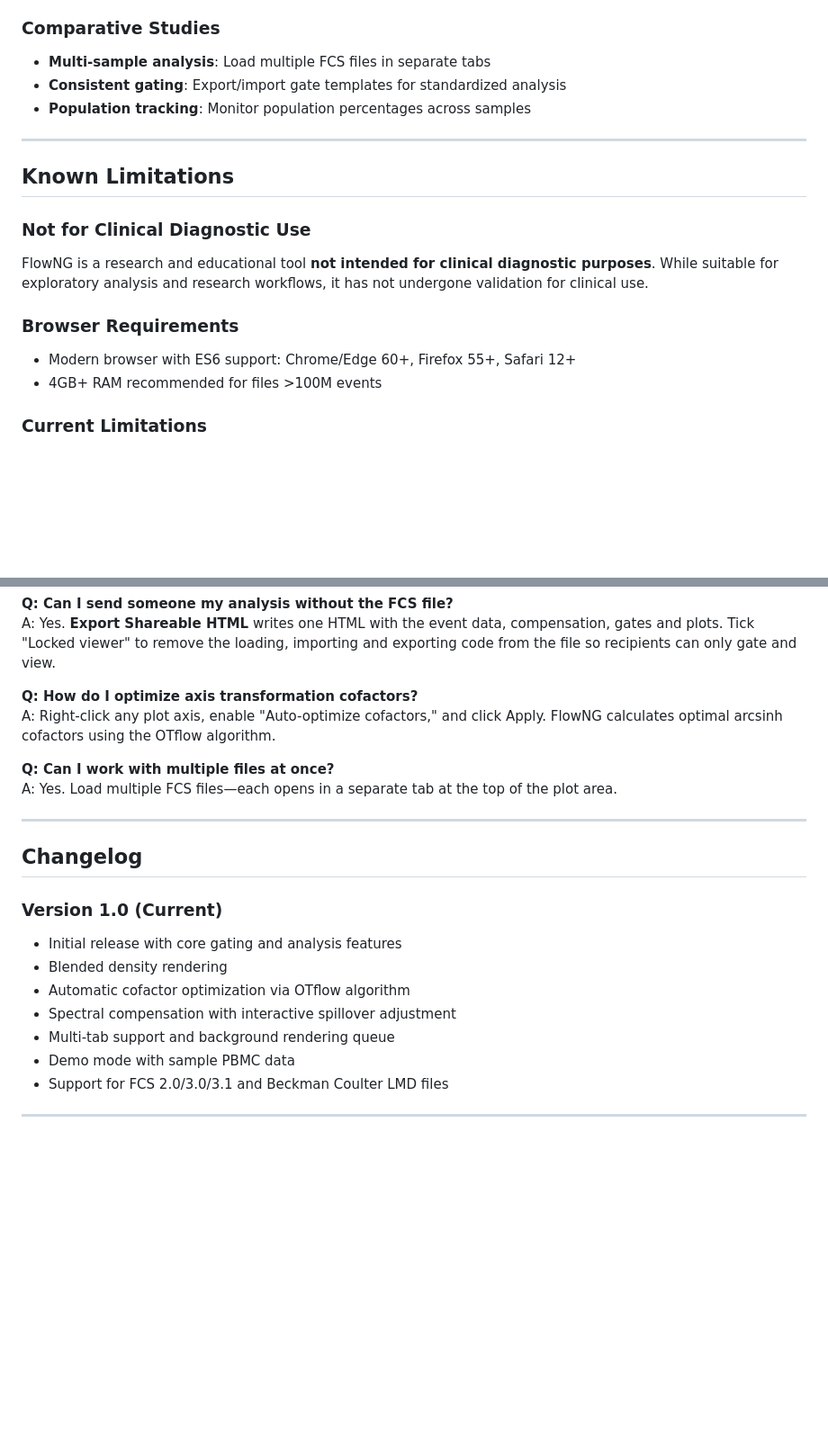
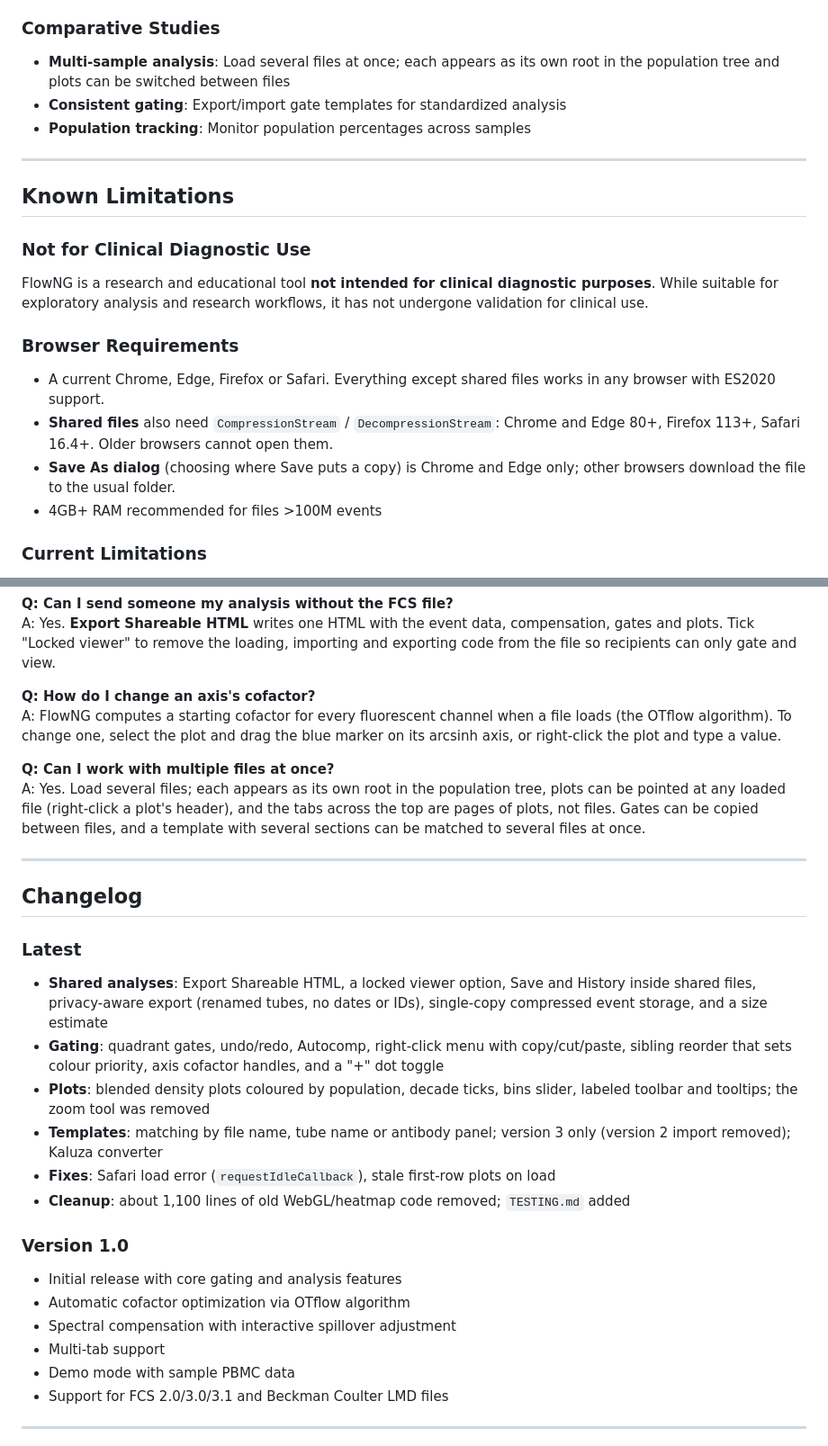
Before and after one commit to davidpng/FlowNg, a Markdown page: README.md, 2 parts joined by grey strips. Shown at 90% size. Drawn GitHub-style; blank space fills up the shorter version.

```diff
--- a/README.md
+++ b/README.md
@@ -364,7 +357,7 @@ Notes:
 - **Quality control**: Assess compensation adequacy and population separation
 
 ### Comparative Studies
-- **Multi-sample analysis**: Load multiple FCS files in separate tabs
+- **Multi-sample analysis**: Load several files at once; each appears as its own root in the population tree and plots can be switched between files
 - **Consistent gating**: Export/import gate templates for standardized analysis
 - **Population tracking**: Monitor population percentages across samples
 
@@ -376,7 +369,9 @@ Notes:
 FlowNG is a research and educational tool **not intended for clinical diagnostic purposes**. While suitable for exploratory analysis and research workflows, it has not undergone validation for clinical use.
 
 ### Browser Requirements
-- Modern browser with ES6 support: Chrome/Edge 60+, Firefox 55+, Safari 12+
+- A current Chrome, Edge, Firefox or Safari. Everything except shared files works in any browser with ES2020 support.
+- **Shared files** also need `CompressionStream` / `DecompressionStream`: Chrome and Edge 80+, Firefox 113+, Safari 16.4+. Older browsers cannot open them.
+- **Save As dialog** (choosing where Save puts a copy) is Chrome and Edge only; other browsers download the file to the usual folder.
 - 4GB+ RAM recommended for files >100M events
 
 ### Current Limitations
@@ -493,22 +501,29 @@ A: Every plot is a binned density. Each bin takes the colour of the populations
 **Q: Can I send someone my analysis without the FCS file?**
 A: Yes. **Export Shareable HTML** writes one HTML with the event data, compensation, gates and plots. Tick "Locked viewer" to remove the loading, importing and exporting code from the file so recipients can only gate and view.
 
-**Q: How do I optimize axis transformation cofactors?**
-A: Right-click any plot axis, enable "Auto-optimize cofactors," and click Apply. FlowNG calculates optimal arcsinh cofactors using the OTflow algorithm.
+**Q: How do I change an axis's cofactor?**
+A: FlowNG computes a starting cofactor for every fluorescent channel when a file loads (the OTflow algorithm). To change one, select the plot and drag the blue marker on its arcsinh axis, or right-click the plot and type a value.
 
 **Q: Can I work with multiple files at once?**
-A: Yes. Load multiple FCS files—each opens in a separate tab at the top of the plot area.
+A: Yes. Load several files; each appears as its own root in the population tree, plots can be pointed at any loaded file (right-click a plot's header), and the tabs across the top are pages of plots, not files. Gates can be copied between files, and a template with several sections can be matched to several files at once.
 
 ---
 
 ## Changelog
 
-### Version 1.0 (Current)
+### Latest
+- **Shared analyses**: Export Shareable HTML, a locked viewer option, Save and History inside shared files, privacy-aware export (renamed tubes, no dates or IDs), single-copy compressed event storage, and a size estimate
+- **Gating**: quadrant gates, undo/redo, Autocomp, right-click menu with copy/cut/paste, sibling reorder that sets colour priority, axis cofactor handles, and a "+" dot toggle
+- **Plots**: blended density plots coloured by population, decade ticks, bins slider, labeled toolbar and tooltips; the zoom tool was removed
+- **Templates**: matching by file name, tube name or antibody panel; version 3 only (version 2 import removed); Kaluza converter
+- **Fixes**: Safari load error (`requestIdleCallback`), stale first-row plots on load
+- **Cleanup**: about 1,100 lines of old WebGL/heatmap code removed; `TESTING.md` added
+
+### Version 1.0
 - Initial release with core gating and analysis features
-- Blended density rendering
 - Automatic cofactor optimization via OTflow algorithm
 - Spectral compensation with interactive spillover adjustment
-- Multi-tab support and background rendering queue
+- Multi-tab support
 - Demo mode with sample PBMC data
 - Support for FCS 2.0/3.0/3.1 and Beckman Coulter LMD files
 
```
Also changed, not shown: other parts of README.md (+47 -41 lines).
